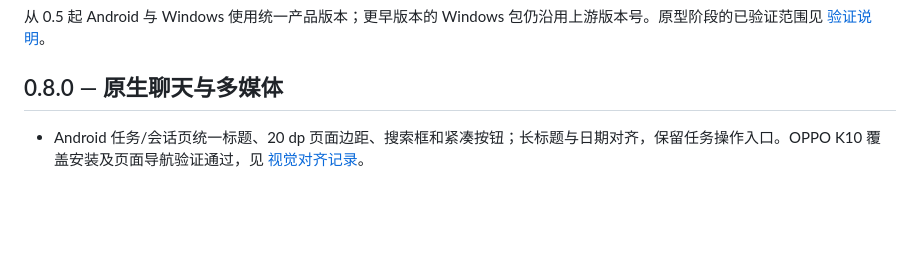
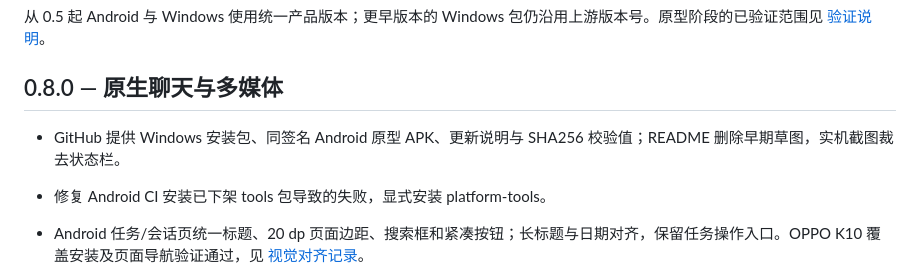
Before and after one commit to kismet84/paneflow, a Markdown page: CHANGELOG.md, the part around the change. GitHub-like rendering; blank space fills up the shorter version.

```diff
--- a/CHANGELOG.md
+++ b/CHANGELOG.md
@@ -3,6 +3,9 @@
 从 0.5 起 Android 与 Windows 使用统一产品版本；更早版本的 Windows 包仍沿用上游版本号。原型阶段的已验证范围见 [验证说明](companion/VALIDATION.md)。
 
 ## 0.8.0 — 原生聊天与多媒体
+
+- GitHub 提供 Windows 安装包、同签名 Android 原型 APK、更新说明与 SHA256 校验值；README 删除早期草图，实机截图裁去状态栏。
+- 修复 Android CI 安装已下架 tools 包导致的失败，显式安装 platform-tools。
 
 - Android 任务/会话页统一标题、20 dp 页面边距、搜索框和紧凑按钮；长标题与日期对齐，保留任务操作入口。OPPO K10 覆盖安装及页面导航验证通过，见 [视觉对齐记录](docs/UI-ALIGNMENT-0.8.md)。
 
```
Also changed, not shown: README.md (+2 -32 lines), docs/RELEASE-0.8.0.md (added, +34 -0 lines), docs/screenshots/android-sessions-0.8.png, docs/screenshots/android-tasks-0.8.png, 2 other files.
